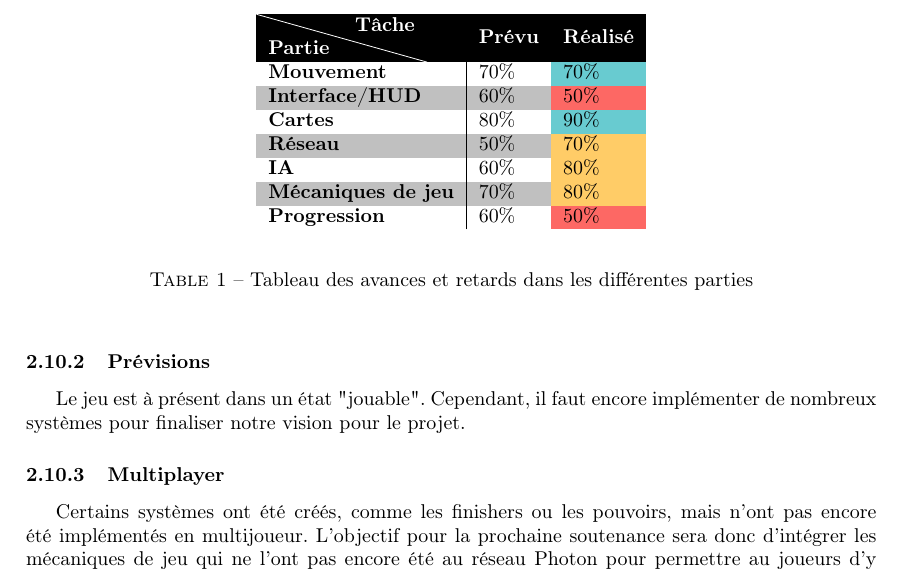
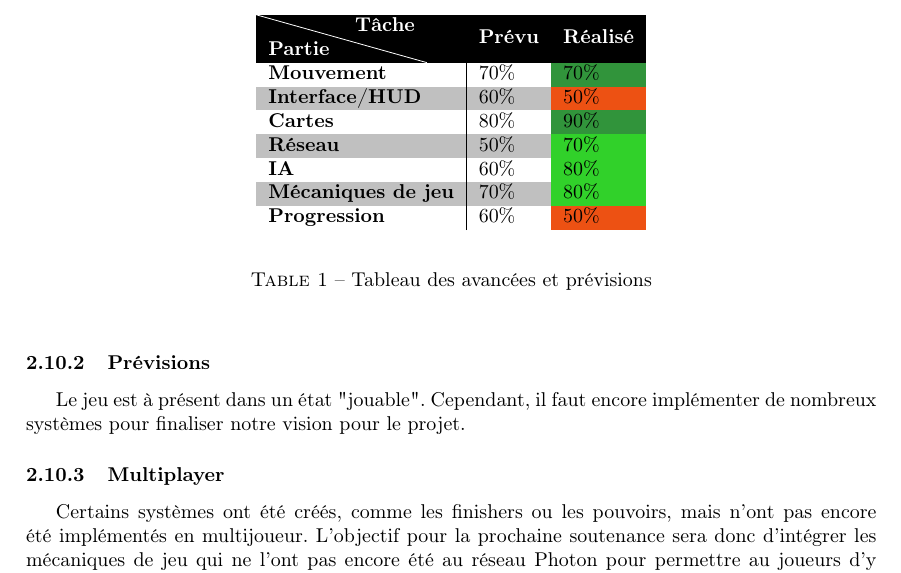
Before and after one commit to LifeInvaders/doc, a LaTeX thesis (second defense thesis/doc.tex, which reads second defense thesis/sections/prev.tex): part of page 18 of 21 before the commit and part of page 17 of 20 after it, cut so that both start at the same text. Compiled offline with pdfLaTeX.

Commit message:
update doc

```diff
--- a/second defense thesis/sections/prev.tex
+++ b/second defense thesis/sections/prev.tex
@@ -6,19 +6,19 @@
             \rowcolor[HTML]{000000}
             {\color[HTML]{FFFFFF} \backslashbox{\textbf{Partie}}{\textbf{Tâche}}} & {\color[HTML]{FFFFFF} \textbf{Prévu}} & {\color[HTML]{FFFFFF} \textbf{Réalisé}} \\
             \rowcolor[HTML]{FFFFFF}
-            \textbf{Mouvement}                         & 70\%                                  & \cellcolor[HTML]{68CBD0}70\%         \\
+            \textbf{Mouvement}                         & 70\%                                  & \cellcolor[HTML]{31943b}70\%         \\
             \rowcolor[HTML]{C0C0C0}
-            \textbf{Interface/HUD}                     & 60\%                                  & \cellcolor[HTML]{FD6864}50\%         \\
-            \textbf{Cartes}                            & 80\%                                  & \cellcolor[HTML]{68CBD0}90\%         \\
+            \textbf{Interface/HUD}                     & 60\%                                  & \cellcolor[HTML]{ed5113}50\%         \\
+            \textbf{Cartes}                            & 80\%                                  & \cellcolor[HTML]{31943b}90\%         \\
             \rowcolor[HTML]{C0C0C0}
-			\textbf{Réseau}    						   & 50\%          						   & \cellcolor[HTML]{FFCC67}70\%         \\
-            \textbf{IA}                                & 60\%                                  & \cellcolor[HTML]{FFCC67}80\%         \\
+			\textbf{Réseau}    						   & 50\%          						   & \cellcolor[HTML]{31d12a}70\%         \\
+            \textbf{IA}                                & 60\%                                  & \cellcolor[HTML]{31d12a}80\%         \\
             \rowcolor[HTML]{C0C0C0}
-            \textbf{Mécaniques de jeu}                 & 70\%                                  & \cellcolor[HTML]{FFCC67}80\%         \\
-            \textbf{Progression}                       & 60\%                                  & \cellcolor[HTML]{FD6864}50\%
+            \textbf{Mécaniques de jeu}                 & 70\%                                  & \cellcolor[HTML]{31d12a}80\%         \\
+            \textbf{Progression}                       & 60\%                                  & \cellcolor[HTML]{ed5113}50\%
             \end{tabular}
     \end{center}
-    \caption{Tableau des avances et retards dans les différentes parties}
+    \caption{Tableau des avancées et prévisions}
 \end{table}
 	\subsubsection{Prévisions}
 	Le jeu est à présent dans un état "jouable". Cependant, il faut encore implémenter de nombreux systèmes pour finaliser notre vision pour le projet.
```
Also changed, not shown: second defense thesis/sections/graphismes.tex (+7 -0 lines), second defense thesis/sections/prev.tex (2 more changed lines).
